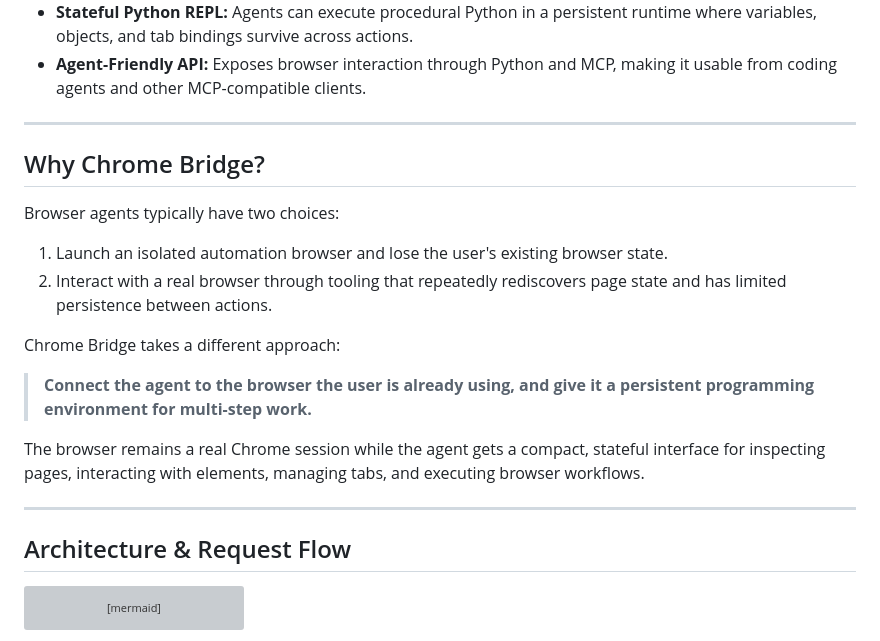
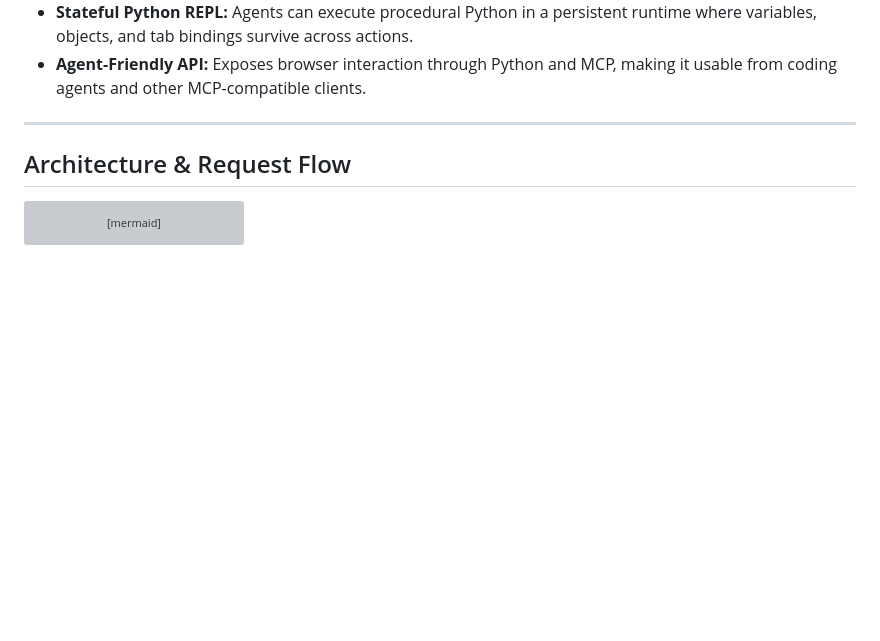
Before and after one commit to sh7vansh/chrome-bridge, a Markdown page: README.md, the part around the change. Drawn GitHub-style; blank space fills up the shorter version; grey boxes are pictures that could not be loaded.

Commit message:
polished README
Removed section explaining the advantages of Chrome Bridge.

```diff
--- a/README.md
+++ b/README.md
@@ -21,26 +21,6 @@ Chrome session instead of launching a separate, empty automation browser.
   runtime where variables, objects, and tab bindings survive across actions.
 - **Agent-Friendly API:** Exposes browser interaction through Python and MCP,
   making it usable from coding agents and other MCP-compatible clients.
-
----
-
-## Why Chrome Bridge?
-
-Browser agents typically have two choices:
-
-1. Launch an isolated automation browser and lose the user's existing browser
-   state.
-2. Interact with a real browser through tooling that repeatedly rediscovers
-   page state and has limited persistence between actions.
-
-Chrome Bridge takes a different approach:
-
-> **Connect the agent to the browser the user is already using, and give it a
-> persistent programming environment for multi-step work.**
-
-The browser remains a real Chrome session while the agent gets a compact,
-stateful interface for inspecting pages, interacting with elements, managing
-tabs, and executing browser workflows.
 
 ---
 
```
